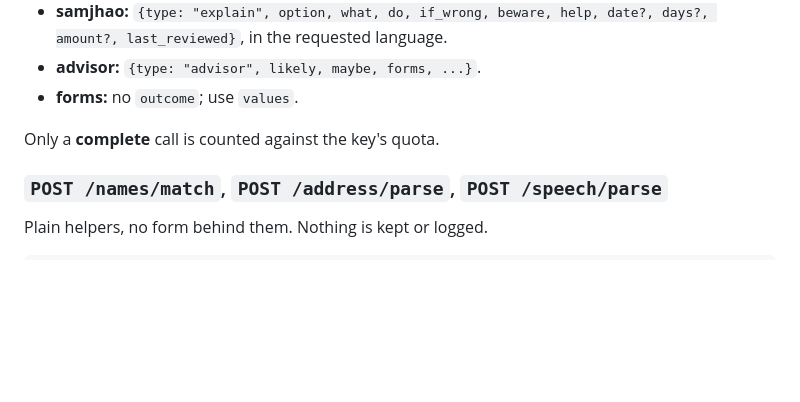
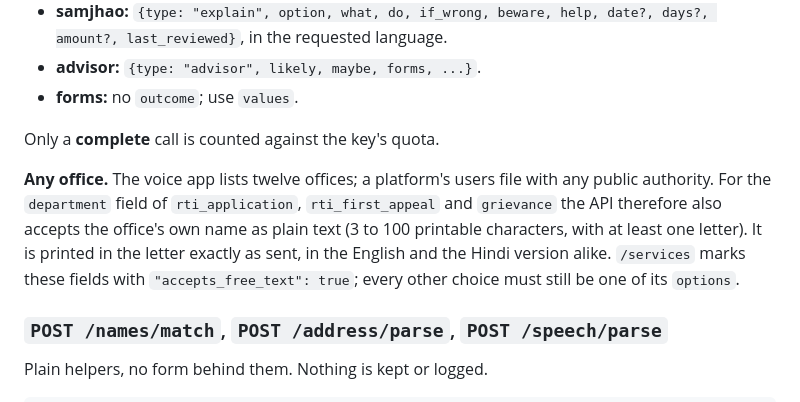
Before and after one commit to khushi-070906/Dwani, a Markdown page: dwaniforms/API.md, the part around the change. Rendered like a GitHub page; blank space fills up the shorter version.

Commit message:
Docs: API reference for any office name

```diff
--- a/dwaniforms/API.md
+++ b/dwaniforms/API.md
@@ -92,6 +92,12 @@ Response (always HTTP 200 when the request itself was well formed, so you can ca
 
 Only a **complete** call is counted against the key's quota.
 
+**Any office.** The voice app lists twelve offices; a platform's users file with any public authority. For the `department`
+field of `rti_application`, `rti_first_appeal` and `grievance` the API therefore also accepts the office's own name as plain
+text (3 to 100 printable characters, with at least one letter). It is printed in the letter exactly as sent, in the English
+and the Hindi version alike. `/services` marks these fields with `"accepts_free_text": true`; every other choice must still
+be one of its `options`.
+
 ### `POST /names/match`, `POST /address/parse`, `POST /speech/parse`
 
 Plain helpers, no form behind them. Nothing is kept or logged.
```
